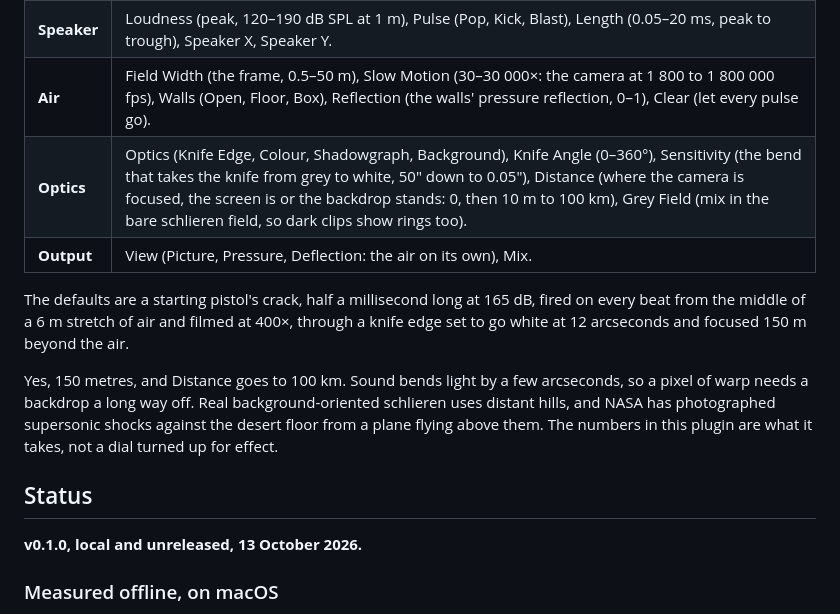
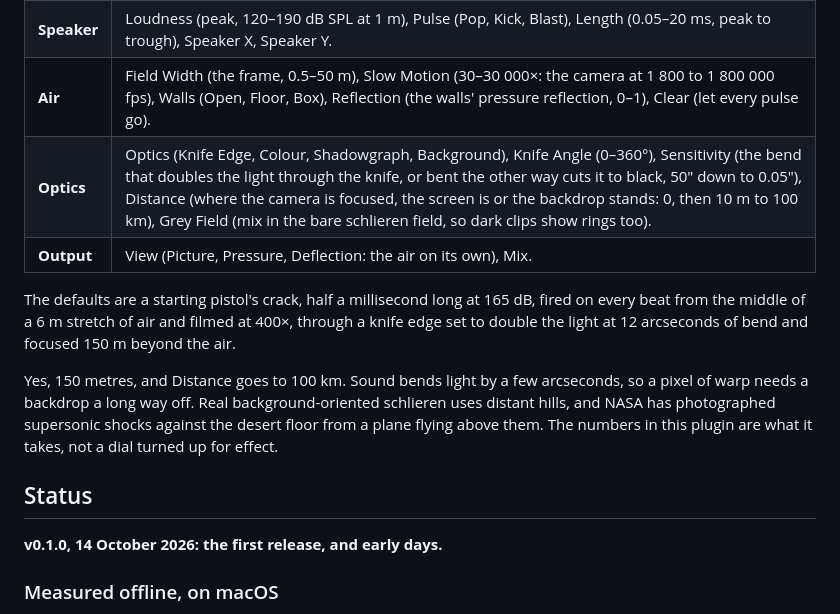
Before and after one commit to stoatworks-labs/schlieren, a Markdown page: README.md, the part around one of its changes. GitHub-like rendering.

```diff
--- a/README.md
+++ b/README.md
@@ -71,12 +76,12 @@ None of this is drawn. Each is the air or the optics doing what it does.
 | **Beat** | Fire On (Beat, Half Beat, 2 Beats, Bar, Onset, Off), Fire (a pulse now), Audio (Resolume's audio input), Threshold (how hard an onset must hit), Accent (0–30 dB: how much quieter the softest hit is than the hardest). |
 | **Speaker** | Loudness (peak, 120–190 dB SPL at 1 m), Pulse (Pop, Kick, Blast), Length (0.05–20 ms, peak to trough), Speaker X, Speaker Y. |
 | **Air** | Field Width (the frame, 0.5–50 m), Slow Motion (30–30 000×: the camera at 1 800 to 1 800 000 fps), Walls (Open, Floor, Box), Reflection (the walls' pressure reflection, 0–1), Clear (let every pulse go). |
-| **Optics** | Optics (Knife Edge, Colour, Shadowgraph, Background), Knife Angle (0–360°), Sensitivity (the bend that takes the knife from grey to white, 50″ down to 0.05″), Distance (where the camera is focused, the screen is or the backdrop stands: 0, then 10 m to 100 km), Grey Field (mix in the bare schlieren field, so dark clips show rings too). |
+| **Optics** | Optics (Knife Edge, Colour, Shadowgraph, Background), Knife Angle (0–360°), Sensitivity (the bend that doubles the light through the knife, or bent the other way cuts it to black, 50″ down to 0.05″), Distance (where the camera is focused, the screen is or the backdrop stands: 0, then 10 m to 100 km), Grey Field (mix in the bare schlieren field, so dark clips show rings too). |
 | **Output** | View (Picture, Pressure, Deflection: the air on its own), Mix. |
 
 The defaults are a starting pistol's crack, half a millisecond long at 165 dB, fired on
 every beat from the middle of a 6 m stretch of air and filmed at 400×, through a knife
-edge set to go white at 12 arcseconds and focused 150 m beyond the air.
+edge set to double the light at 12 arcseconds of bend and focused 150 m beyond the air.
 
 Yes, 150 metres, and Distance goes to 100 km. Sound bends light by a few arcseconds,
 so a pixel of warp needs a backdrop a long way off. Real background-oriented schlieren
@@ -86,7 +91,7 @@ not a dial turned up for effect.
 
 ## Status
 
-**v0.1.0, local and unreleased, 13 October 2026.**
+**v0.1.0, 14 October 2026: the first release, and early days.**
 
 ### Measured offline, on macOS
 
```
Also changed, not shown: other parts of README.md (+38 -19 lines), AGENTS.md (+35 -18 lines), CLAUDE.md (+19 -6 lines).
